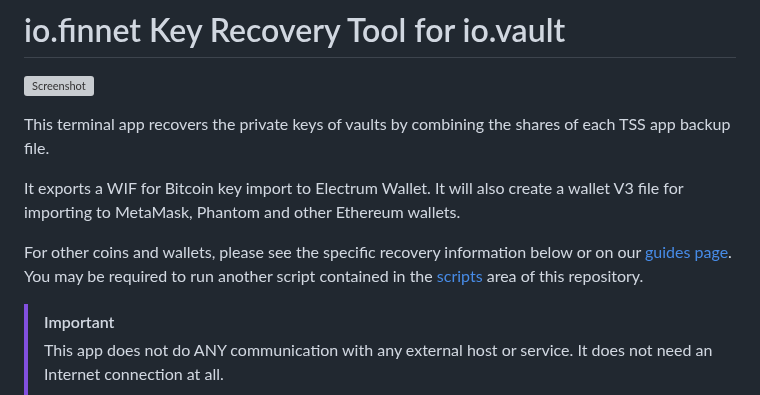
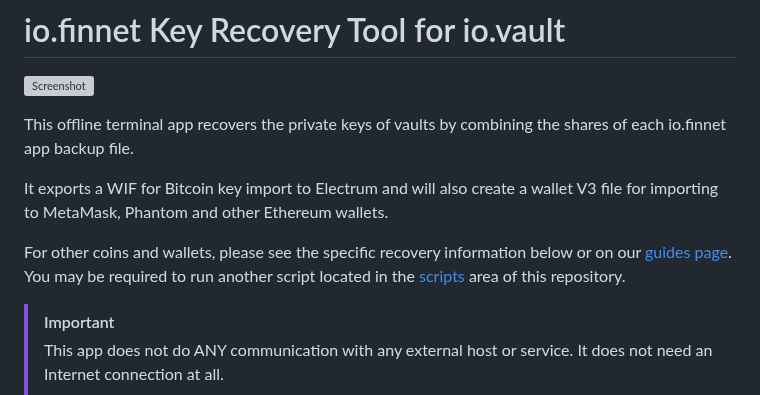
Before and after one commit to IoFinnet/io-vault-disaster-recovery-cli, a Markdown page: README.md, the part around the change. Drawn GitHub-style; grey boxes are pictures that could not be loaded.

```diff
--- a/README.md
+++ b/README.md
@@ -1,12 +1,12 @@
 # io.finnet Key Recovery Tool for io.vault
 ![Screenshot](https://github.com/user-attachments/assets/d1ab307a-6059-44d1-828a-be27d0fb9944)
 
-This terminal app recovers the private keys of vaults by combining the shares of each TSS app backup file.
+This offline terminal app recovers the private keys of vaults by combining the shares of each io.finnet app backup file.
 
-It exports a WIF for Bitcoin key import to Electrum Wallet. It will also create a wallet V3 file for importing to MetaMask, Phantom and other Ethereum wallets.
+It exports a WIF for Bitcoin key import to Electrum and will also create a wallet V3 file for importing to MetaMask, Phantom and other Ethereum wallets.
 
 For other coins and wallets, please see the specific recovery information below or on our [guides page](https://docs.iofinnet.com/docs/disaster-recovery).
-You may be required to run another script contained in the [scripts](./scripts) area of this repository.
+You may be required to run another script located in the [scripts](./scripts) area of this repository.
 
 > [!IMPORTANT]
 > This app does not do ANY communication with any external host or service. It does not need an Internet connection at all.
```
